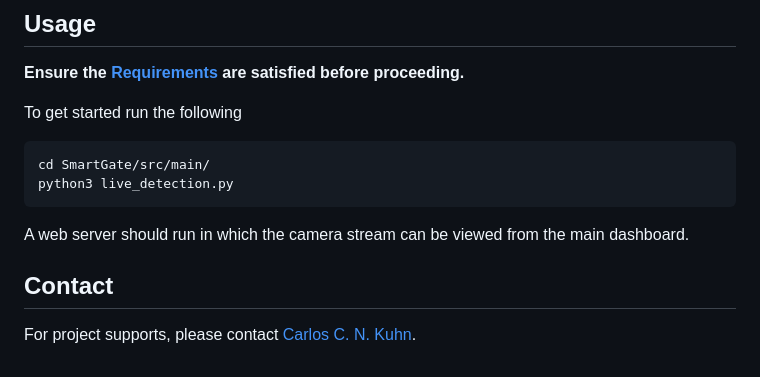
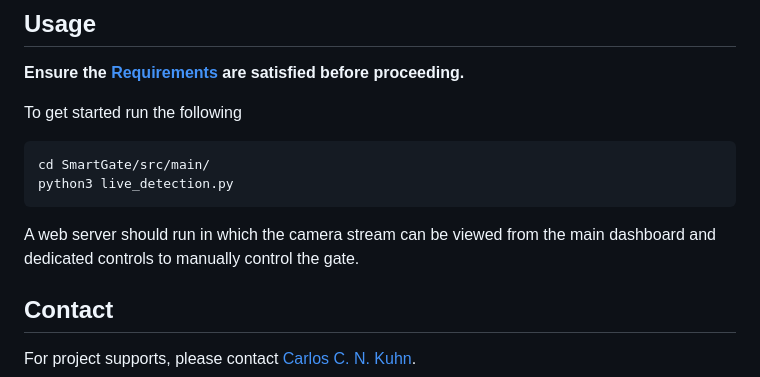
Before and after one commit to kesjayaweera/SmartGate_S210, a Markdown page: README.md, the part around the change. Drawn GitHub-style.

Commit message:
Update Usage in README

````diff
--- a/README.md
+++ b/README.md
@@ -123,7 +123,7 @@ cd SmartGate/src/main/
 python3 live_detection.py
 ```
 
-A web server should run in which the camera stream can be viewed from the main dashboard.
+A web server should run in which the camera stream can be viewed from the main dashboard and dedicated controls to manually control the gate.
 
 ## Contact
 
````
